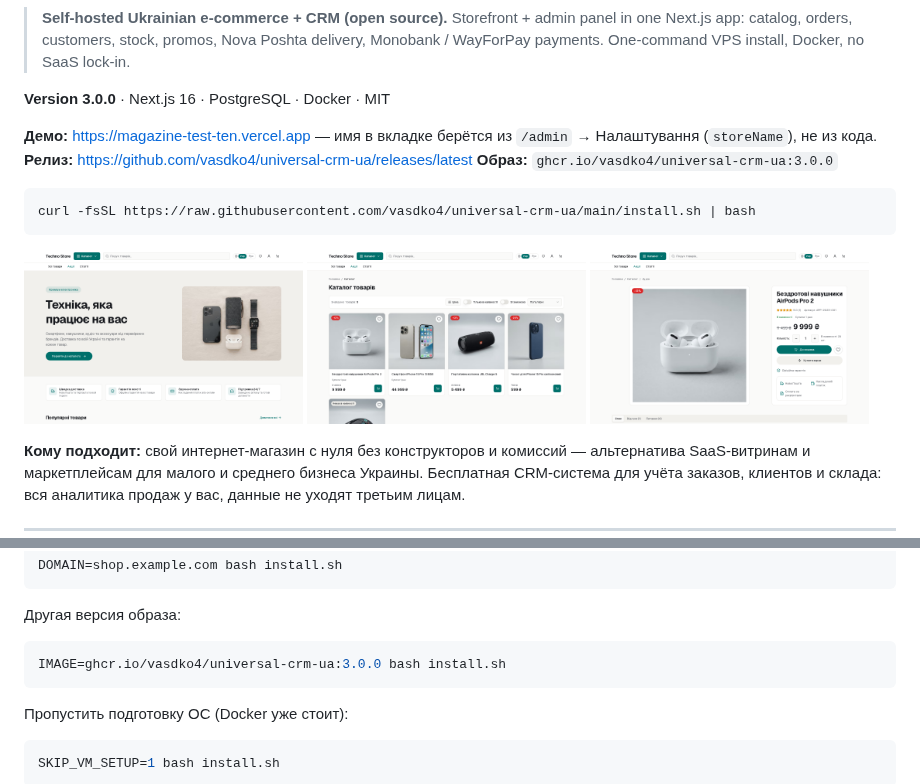
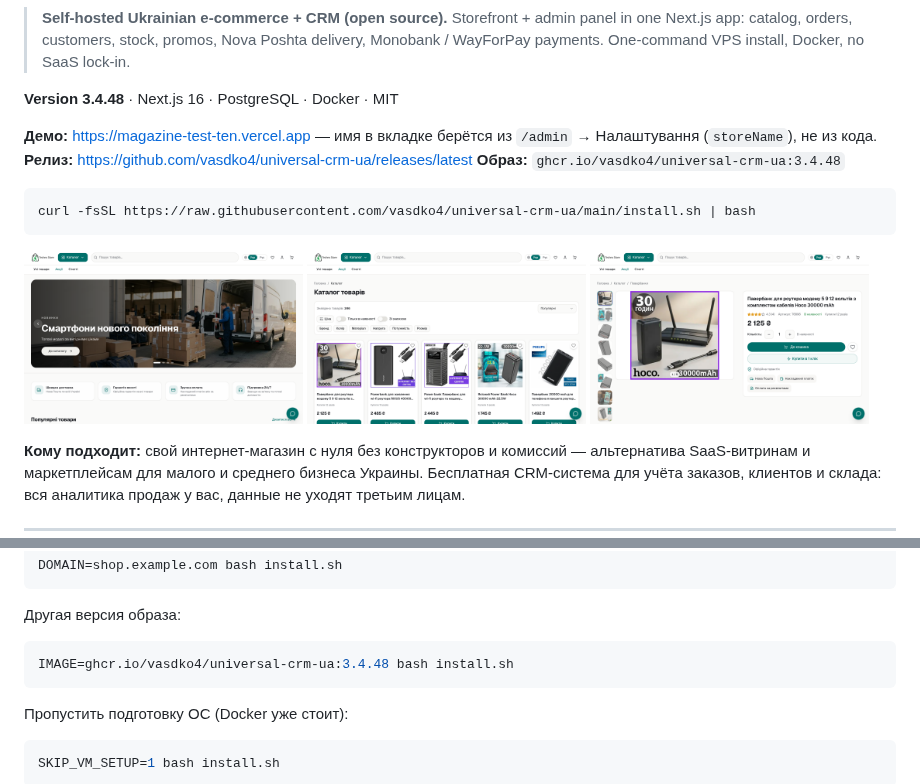
Before and after one commit to vasdko4/universal-crm-ua, a Markdown page: README.md, 2 parts joined by grey strips. Rendered like a GitHub page; pictures changed too: docs/screenshots/catalog.png, docs/screenshots/home.png, docs/screenshots/product.png.

Commit message:
README: refresh screenshots, version 3.4.48

````diff
--- a/README.md
+++ b/README.md
@@ -19,11 +19,11 @@
 > Next.js app: catalog, orders, customers, stock, promos, Nova Poshta delivery, Monobank /
 > WayForPay payments. One-command VPS install, Docker, no SaaS lock-in.
 
-**Version 3.0.0** · Next.js 16 · PostgreSQL · Docker · MIT
+**Version 3.4.48** · Next.js 16 · PostgreSQL · Docker · MIT
 
 **Демо:** https://magazine-test-ten.vercel.app — имя в вкладке берётся из `/admin` → Налаштування (`storeName`), не из кода.
 **Релиз:** https://github.com/vasdko4/universal-crm-ua/releases/latest
-**Образ:** `ghcr.io/vasdko4/universal-crm-ua:3.0.0`
+**Образ:** `ghcr.io/vasdko4/universal-crm-ua:3.4.48`
 
 ```bash
 curl -fsSL https://raw.githubusercontent.com/vasdko4/universal-crm-ua/main/install.sh | bash
@@ -99,7 +99,7 @@ DOMAIN=shop.example.com bash install.sh
 Другая версия образа:
 
 ```bash
-IMAGE=ghcr.io/vasdko4/universal-crm-ua:3.0.0 bash install.sh
+IMAGE=ghcr.io/vasdko4/universal-crm-ua:3.4.48 bash install.sh
 ```
 
 Пропустить подготовку ОС (Docker уже стоит):
````
